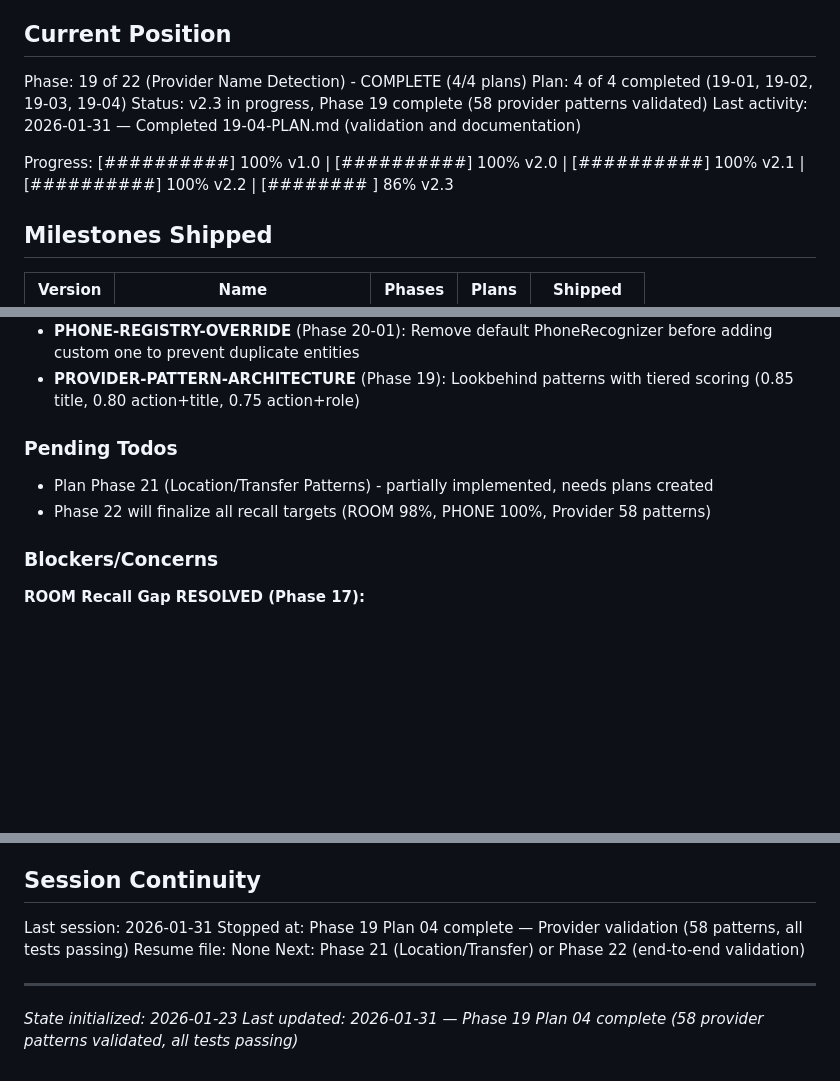
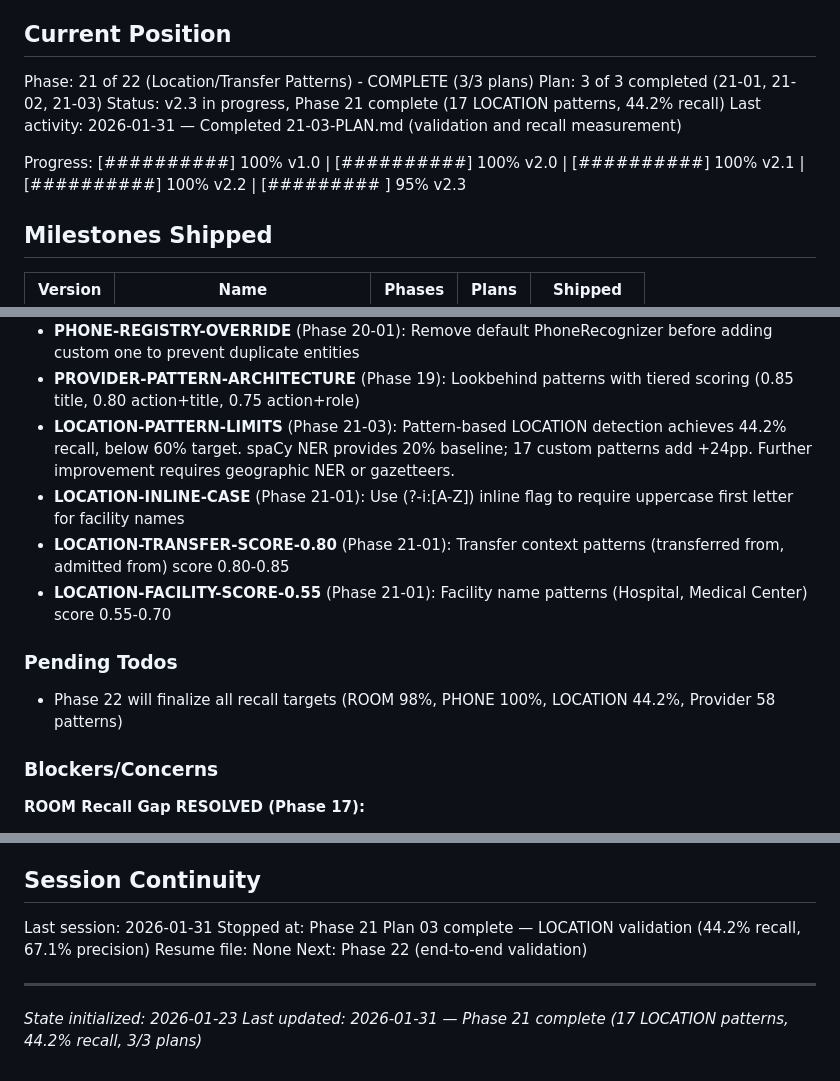
Before and after one commit to Joshausha/pediatric-handoff-phi-remover, a Markdown page: .planning/STATE.md, 3 parts joined by grey strips. Rendered like a GitHub page; blank space fills up the shorter version.

```diff
--- a/.planning/STATE.md
+++ b/.planning/STATE.md
@@ -9,12 +9,12 @@ See: .planning/PROJECT.md (updated 2026-01-30)
 
 ## Current Position
 
-Phase: 19 of 22 (Provider Name Detection) - COMPLETE (4/4 plans)
-Plan: 4 of 4 completed (19-01, 19-02, 19-03, 19-04)
-Status: v2.3 in progress, Phase 19 complete (58 provider patterns validated)
-Last activity: 2026-01-31 — Completed 19-04-PLAN.md (validation and documentation)
+Phase: 21 of 22 (Location/Transfer Patterns) - COMPLETE (3/3 plans)
+Plan: 3 of 3 completed (21-01, 21-02, 21-03)
+Status: v2.3 in progress, Phase 21 complete (17 LOCATION patterns, 44.2% recall)
+Last activity: 2026-01-31 — Completed 21-03-PLAN.md (validation and recall measurement)
 
-Progress: [##########] 100% v1.0 | [##########] 100% v2.0 | [##########] 100% v2.1 | [##########] 100% v2.2 | [########  ] 86% v2.3
+Progress: [##########] 100% v1.0 | [##########] 100% v2.0 | [##########] 100% v2.1 | [##########] 100% v2.2 | [######### ] 95% v2.3
 
 ## Milestones Shipped
 
@@ -108,11 +108,14 @@ Recent decisions affecting v2.2-v2.3:
 - **PHONE-LENIENCY-0** (Phase 20-01): Use leniency=0 (most lenient) for PhoneRecognizer to catch all valid formats including extensions and standard dash-separated numbers
 - **PHONE-REGISTRY-OVERRIDE** (Phase 20-01): Remove default PhoneRecognizer before adding custom one to prevent duplicate entities
 - **PROVIDER-PATTERN-ARCHITECTURE** (Phase 19): Lookbehind patterns with tiered scoring (0.85 title, 0.80 action+title, 0.75 action+role)
+- **LOCATION-PATTERN-LIMITS** (Phase 21-03): Pattern-based LOCATION detection achieves 44.2% recall, below 60% target. spaCy NER provides 20% baseline; 17 custom patterns add +24pp. Further improvement requires geographic NER or gazetteers.
+- **LOCATION-INLINE-CASE** (Phase 21-01): Use (?-i:[A-Z]) inline flag to require uppercase first letter for facility names
+- **LOCATION-TRANSFER-SCORE-0.80** (Phase 21-01): Transfer context patterns (transferred from, admitted from) score 0.80-0.85
+- **LOCATION-FACILITY-SCORE-0.55** (Phase 21-01): Facility name patterns (Hospital, Medical Center) score 0.55-0.70
 
 ### Pending Todos
 
-- Plan Phase 21 (Location/Transfer Patterns) - partially implemented, needs plans created
-- Phase 22 will finalize all recall targets (ROOM 98%, PHONE 100%, Provider 58 patterns)
+- Phase 22 will finalize all recall targets (ROOM 98%, PHONE 100%, LOCATION 44.2%, Provider 58 patterns)
 
 ### Blockers/Concerns
 
@@ -147,10 +150,10 @@ Recent decisions affecting v2.2-v2.3:
 ## Session Continuity
 
 Last session: 2026-01-31
-Stopped at: Phase 19 Plan 04 complete — Provider validation (58 patterns, all tests passing)
+Stopped at: Phase 21 Plan 03 complete — LOCATION validation (44.2% recall, 67.1% precision)
 Resume file: None
-Next: Phase 21 (Location/Transfer) or Phase 22 (end-to-end validation)
+Next: Phase 22 (end-to-end validation)
 
 ---
 *State initialized: 2026-01-23*
-*Last updated: 2026-01-31 — Phase 19 Plan 04 complete (58 provider patterns validated, all tests passing)*
+*Last updated: 2026-01-31 — Phase 21 complete (17 LOCATION patterns, 44.2% recall, 3/3 plans)*
```
Also changed, not shown: other parts of .planning/STATE.md (+1 -1 lines), .planning/ROADMAP.md (+14 -11 lines), 1 other file.
